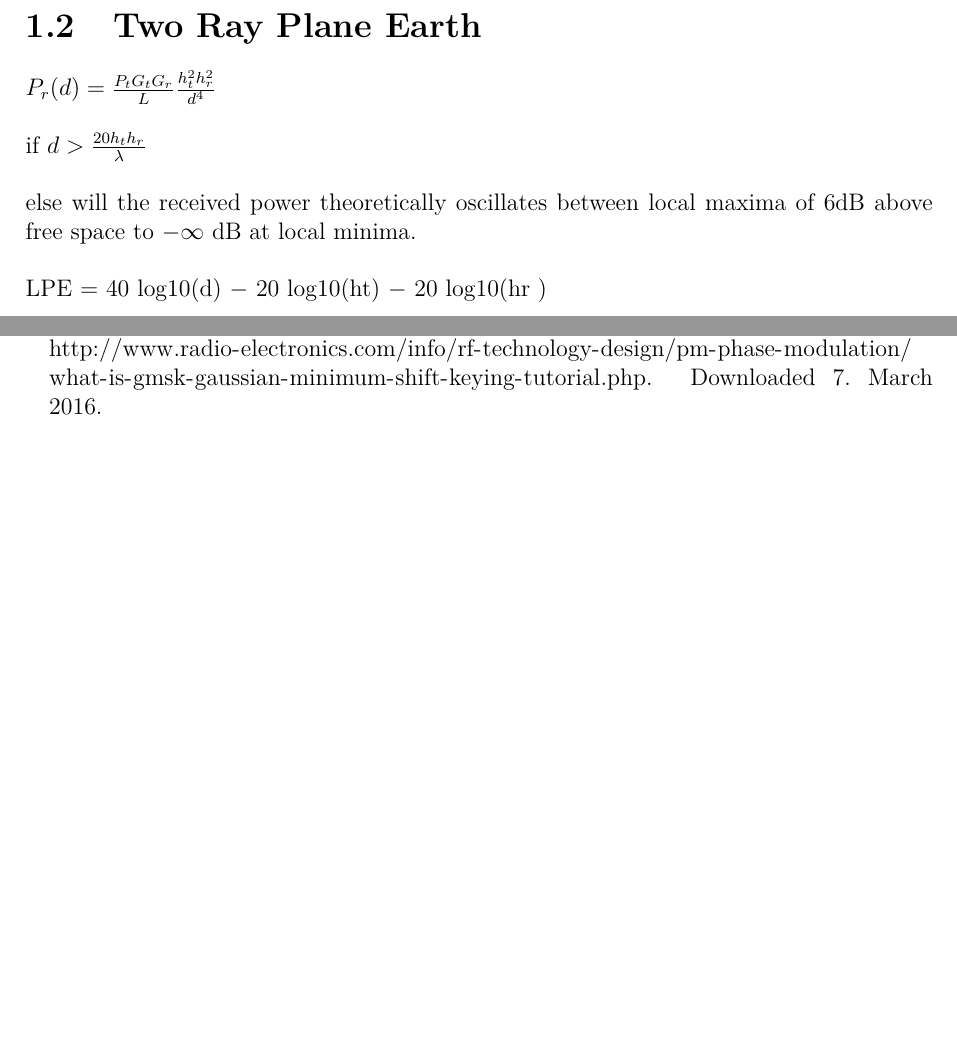
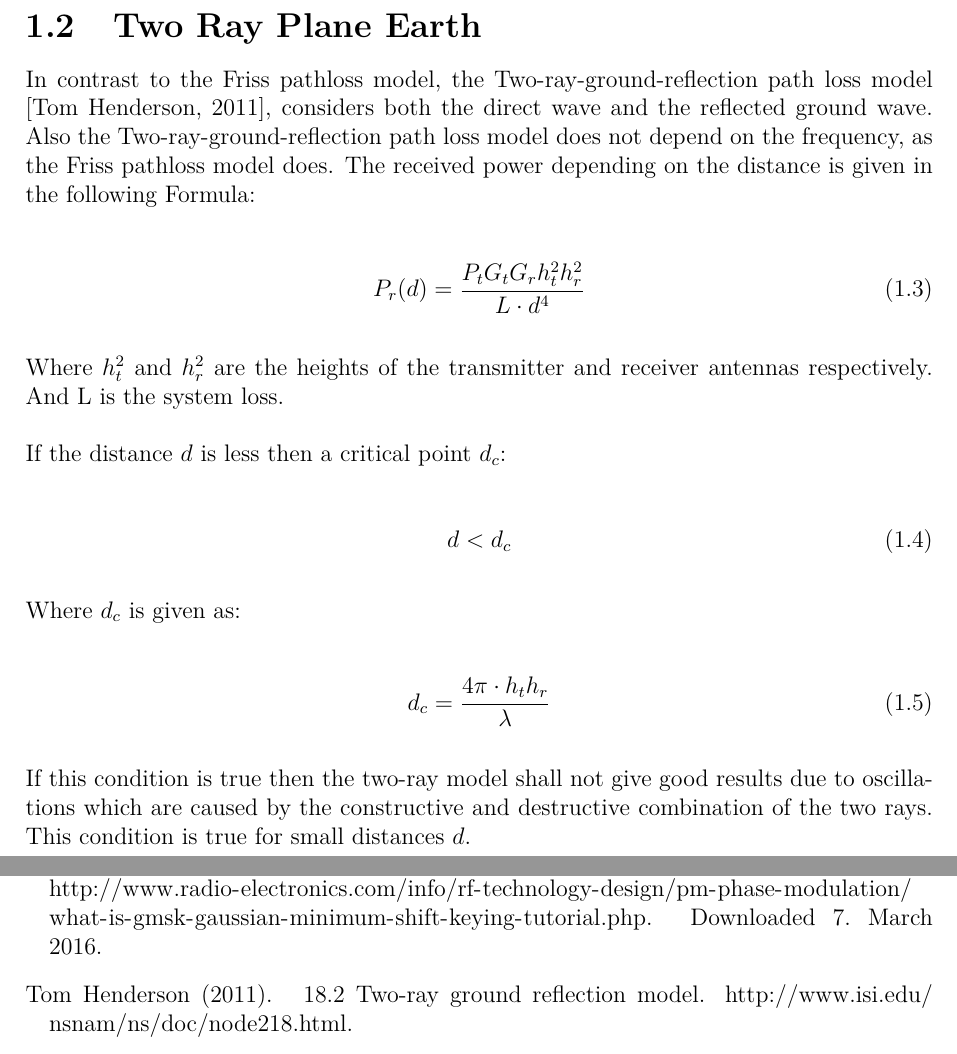
Before and after one commit to tkjj13/P7, a LaTeX thesis (Arbejdsblade/Friss/main.tex, which reads Arbejdsblade/Friss/Worksheet/TwoRay.tex): two parts of pages 4 and 6 of 7, joined at a grey line, cut so that both start at the same text, the shorter picture padded with empty space. Compiled offline with pdfLaTeX.

Commit message:
tworay_friss

```diff
--- a/Arbejdsblade/Friss/Worksheet/TwoRay.tex
+++ b/Arbejdsblade/Friss/Worksheet/TwoRay.tex
@@ -1,14 +1,50 @@
 \section{Two Ray Plane Earth}
+In contrast to the Friss pathloss model, the Two-ray-ground-reflection path loss model \citep{two_ray}, considers both the direct wave and the reflected ground wave. Also the Two-ray-ground-reflection path loss model does not depend on the frequency, as the Friss pathloss model does. The received power depending on the distance is given in the following Formula:
 
-$P_r(d) = \frac{P_t G_t G_r}{L} \frac{h^2_t h^2_r}{d^4}$
+\begin{equation}
+P_r(d) = \frac{P_t G_t G_r h^2_t h^2_r}{L \cdot d^4}
+\label{two_ray_model}
+\end{equation}
 
-if $d > \frac{20 h_t h_r}{\lambda}$
+Where $h^2_t$ and $h^2_r$ are the heights of the transmitter and receiver antennas respectively. And L is the system loss.
 
-else will the received power theoretically oscillates between
-local maxima of 6dB above free space to $-\infty$ dB at local minima.
+If the distance $d$ is less then a critical point $d_{c}$:
+
+\begin{equation}
+d<d_{c}
+\label{two_ray_cond}
+\end{equation}
+
+Where $d_{c}$ is given as:
+
+\begin{equation}
+d_{c} = \frac{4\pi \cdot h_t h_r}{\lambda}
+\label{critical_fac_dc}
+\end{equation}
+
+If this condition is true then the two-ray model shall not give good results due to oscillations which are caused by the constructive and destructive combination of the two rays. This condition is true for small distances $d$.
+
+%else will the received power theoretically oscillates between
+%local maxima of 6dB above free space to $-\infty$ dB at local minima.
+
+%\subsubsection{Power vs distance}
+
+%\subsubsection{Propagation path}
+
+%The path can be divided into three segments the first being if:
+
+%\begin{equation}
+%d<h_{t}
+%\end{equation}
+
+%If this condition is true then:
+
+%\begin{itemize}
+%The two rays add constructively
+%Path loss is slowly increasing
+%\end{itemize}
 
 
 
 
-
-LPE = 40 log10(d) $-$ 20 log10(ht) $-$ 20 log10(hr )
+%LPE = 40 log10(d) $-$ 20 log10(ht) $-$ 20 log10(hr )
```
Also changed, not shown: Arbejdsblade/Friss/setup/mybib.bib (+8 -0 lines), Arbejdsblade/Friss/main.pdf.
